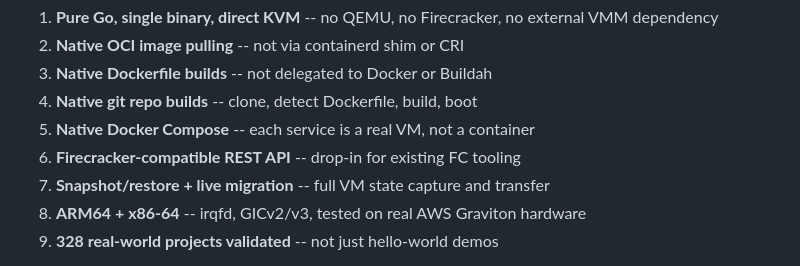
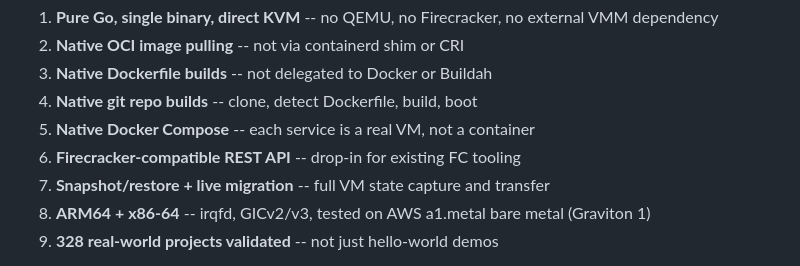
Before and after one commit to misaelzapata/gocracker, a Markdown page: docs/COMPETITIVE_ANALYSIS.md, the part around the change. GitHub-like rendering.

Commit message:
docs: specify AWS a1.metal bare metal testing for ARM64

```diff
--- a/docs/COMPETITIVE_ANALYSIS.md
+++ b/docs/COMPETITIVE_ANALYSIS.md
@@ -56,7 +56,7 @@ of them in one self-contained binary:
 5. **Native Docker Compose** -- each service is a real VM, not a container
 6. **Firecracker-compatible REST API** -- drop-in for existing FC tooling
 7. **Snapshot/restore + live migration** -- full VM state capture and transfer
-8. **ARM64 + x86-64** -- irqfd, GICv2/v3, tested on real AWS Graviton hardware
+8. **ARM64 + x86-64** -- irqfd, GICv2/v3, tested on AWS a1.metal bare metal (Graviton 1)
 9. **328 real-world projects validated** -- not just hello-world demos
 
 The closest historical project was **Ignite** (Weaveworks), which ran OCI images
```
